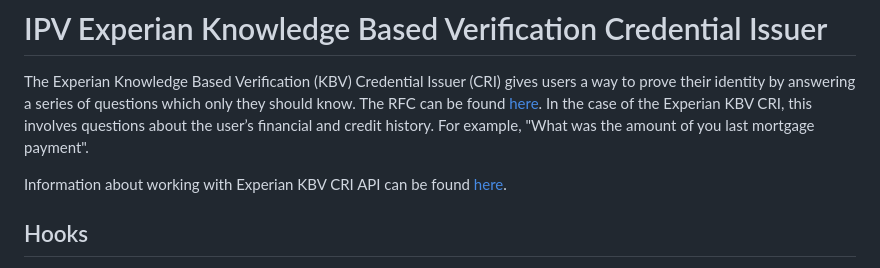
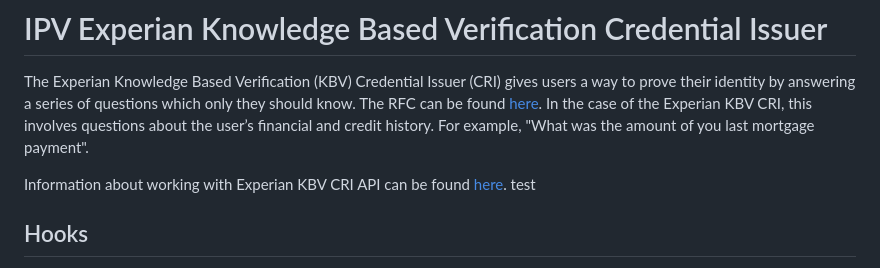
Before and after one commit to govuk-one-login/ipv-cri-kbv-api, a Markdown page: README.md, the part around the change. GitHub-like rendering.

```diff
--- a/README.md
+++ b/README.md
@@ -2,7 +2,7 @@
 
 The Experian Knowledge Based Verification (KBV) Credential Issuer (CRI) gives users a way to prove their identity by answering a series of questions which only they should know. The RFC can be found [here](https://github.com/govuk-one-login/architecture/blob/main/rfc/0019-ipv-kbv-experian-interaction.md). In the case of the Experian KBV CRI, this involves questions about the user’s financial and credit history. For example, "What was the amount of you last mortgage payment".
 
-Information about working with Experian KBV CRI API can be found [here](https://govukverify.atlassian.net/wiki/spaces/OJ/pages/3837362945/Working+with+the+Experian+KBV+credential+issuer+API).
+Information about working with Experian KBV CRI API can be found [here](https://govukverify.atlassian.net/wiki/spaces/OJ/pages/3837362945/Working+with+the+Experian+KBV+credential+issuer+API). test
 
 ## Hooks
 
```
